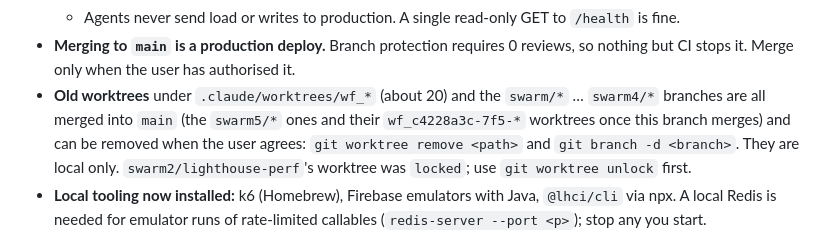
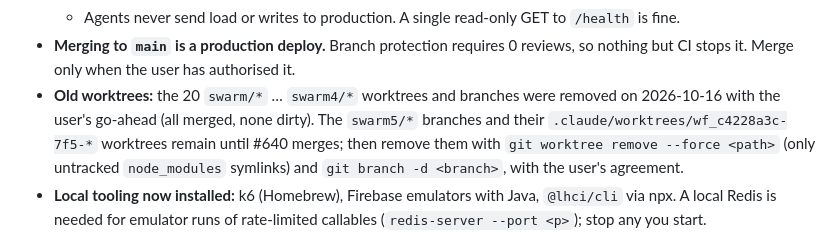
Before and after one commit to IsaacRomayVida/vidafinance, a Markdown page: docs/HANDOFF.md, the part around the change. GitHub-like rendering.

Commit message:
docs: handoff — old swarm worktrees and branches removed

```diff
--- a/docs/HANDOFF.md
+++ b/docs/HANDOFF.md
@@ -141,7 +141,7 @@ scripts/load 248/248, migrations 65/65, lint 0 errors, public-v2 build OK.
   - Agents never push, merge or deploy, and never touch IAM, billing or secrets.
   - Agents never send load or writes to production. A single read-only GET to `/health` is fine.
 - **Merging to `main` is a production deploy.** Branch protection requires 0 reviews, so nothing but CI stops it. Merge only when the user has authorised it.
-- **Old worktrees** under `.claude/worktrees/wf_*` (about 20) and the `swarm/*` … `swarm4/*` branches are all merged into `main` (the `swarm5/*` ones and their `wf_c4228a3c-7f5-*` worktrees once this branch merges) and can be removed when the user agrees: `git worktree remove <path>` and `git branch -d <branch>`. They are local only. `swarm2/lighthouse-perf`'s worktree was `locked`; use `git worktree unlock` first.
+- **Old worktrees:** the 20 `swarm/*` … `swarm4/*` worktrees and branches were removed on 2026-10-16 with the user's go-ahead (all merged, none dirty). The `swarm5/*` branches and their `.claude/worktrees/wf_c4228a3c-7f5-*` worktrees remain until #640 merges; then remove them with `git worktree remove --force <path>` (only untracked `node_modules` symlinks) and `git branch -d <branch>`, with the user's agreement.
 - **Local tooling now installed:** k6 (Homebrew), Firebase emulators with Java, `@lhci/cli` via npx. A local Redis is needed for emulator runs of rate-limited callables (`redis-server --port <p>`); stop any you start.
 - **Workflow resume:** if a Workflow run is cut off by a session ending, check its worktrees for commits and uncommitted work before relaunching; completed agents can be replayed from cache only within the same session.
 - **Visual checks:** the built-in browser pane can preview a local production build (`.claude/launch.json` with `npm --prefix public-v2 run preview`; delete the file afterwards). Ops pages need `npm run dev:emulators` plus `scripts/seed-remittance-emulator.mjs` (see `docs/runbooks/payroll-remittances.md`), never the real project.
```
